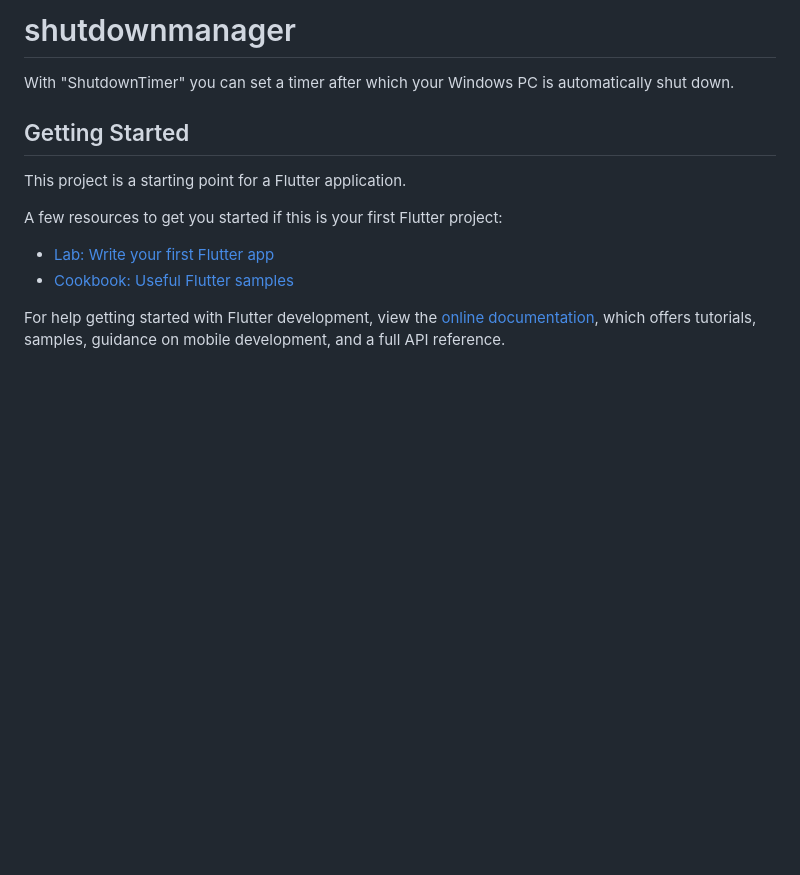
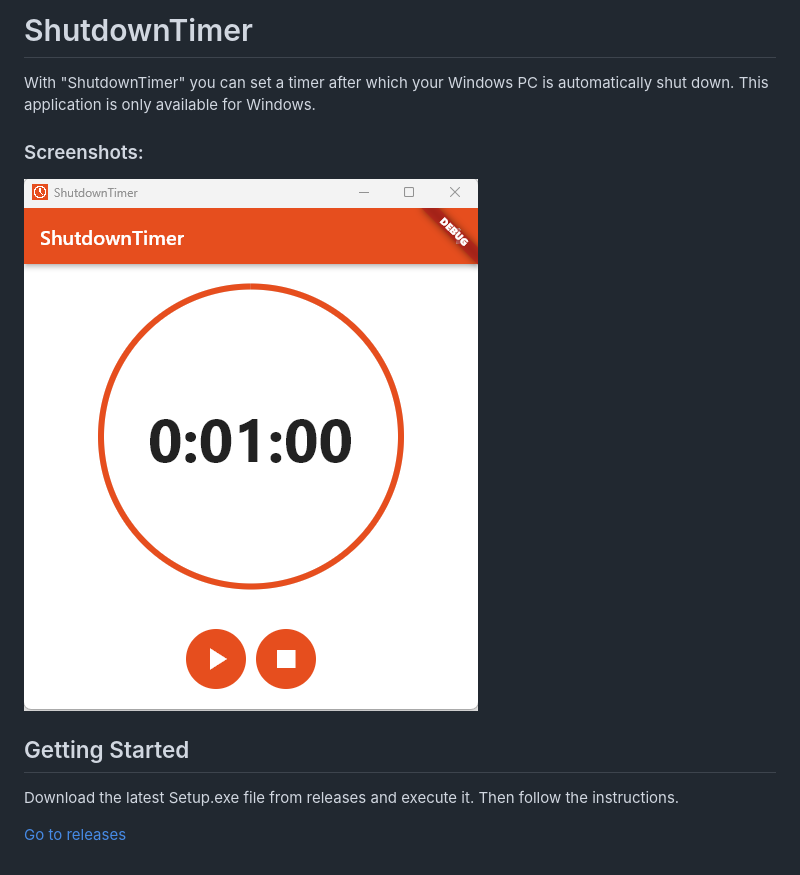
Before and after one commit to felixApps/ShutdownTimer, a Markdown page: README.md, the part around the change. Rendered like a GitHub page; pictures changed too: Assets/Screenshot.png (added); blank space fills up the shorter version.

Commit message:
Uploaded Screenshot :)

```diff
--- a/README.md
+++ b/README.md
@@ -1,16 +1,15 @@
-# shutdownmanager
+# ShutdownTimer
 
 With "ShutdownTimer" you can set a timer after which your Windows PC is automatically shut down.
+This application is only available for Windows.
+
+### Screenshots:
+
+![A Screenshot of the App.](Assets/Screenshot.png "Screenshot")
 
 ## Getting Started
 
-This project is a starting point for a Flutter application.
+Download the latest Setup.exe file from releases and execute it.
+Then follow the instructions.
 
-A few resources to get you started if this is your first Flutter project:
-
-- [Lab: Write your first Flutter app](https://docs.flutter.dev/get-started/codelab)
-- [Cookbook: Useful Flutter samples](https://docs.flutter.dev/cookbook)
-
-For help getting started with Flutter development, view the
-[online documentation](https://docs.flutter.dev/), which offers tutorials,
-samples, guidance on mobile development, and a full API reference.
+[Go to releases](https://github.com/felixApps/ShutdownTimer/releases "This link leads directly to releases.")
```
